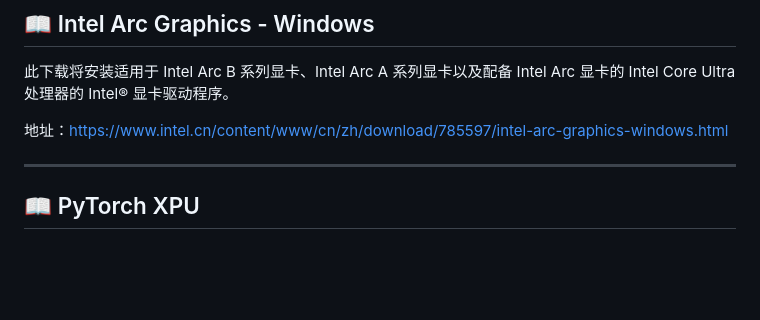
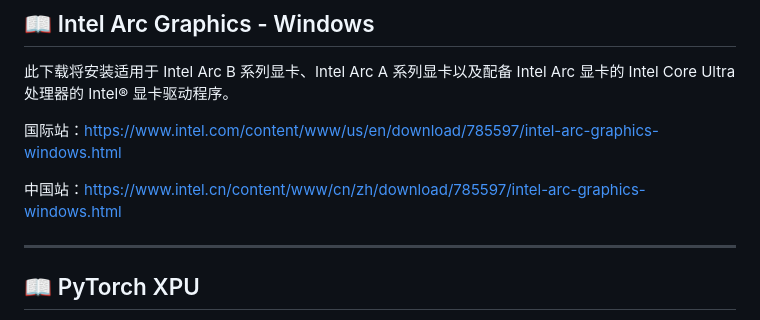
Before and after one commit to allanmeng/IntelGpu-ComfyUI-Collection, a Markdown page: links.md, the part around the change. GitHub-like rendering; blank space fills up the shorter version.

```diff
--- a/links.md
+++ b/links.md
@@ -6,7 +6,9 @@
 
 此下载将安装适用于 Intel Arc B 系列显卡、Intel Arc A 系列显卡以及配备 Intel Arc 显卡的 Intel Core Ultra 处理器的 Intel® 显卡驱动程序。
 
-地址：https://www.intel.cn/content/www/cn/zh/download/785597/intel-arc-graphics-windows.html
+国际站：https://www.intel.com/content/www/us/en/download/785597/intel-arc-graphics-windows.html
+
+中国站：https://www.intel.cn/content/www/cn/zh/download/785597/intel-arc-graphics-windows.html
 
 ---
 
```
